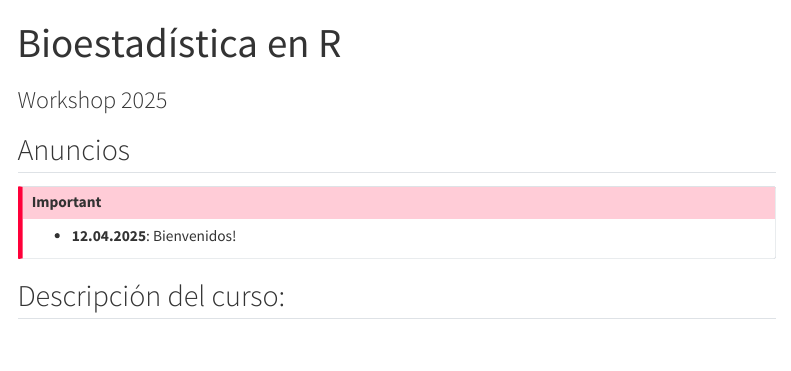
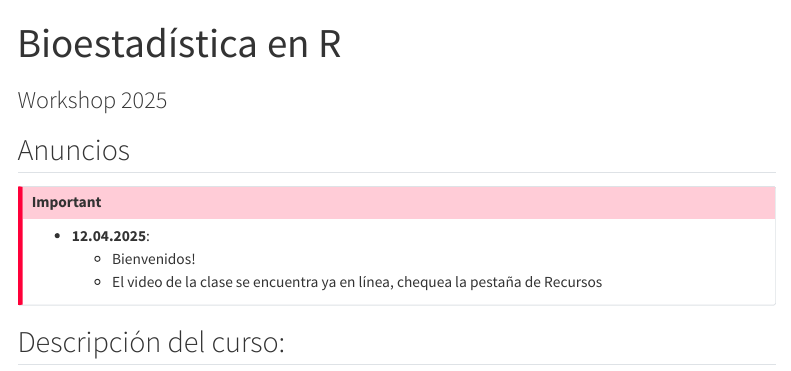
Before and after one commit to mmorenozam/biohack_progR, a Quarto document (index.qmd): the page in a window 1100 px wide, from its top. Rendered offline with R 4.5, knitr and Pandoc in place of Quarto, with nearby package versions; some code elsewhere in the file could not run offline; menus at the side of the page are left out.

Commit message:
update 12.04.2025

```diff
--- a/index.qmd
+++ b/index.qmd
@@ -12,7 +12,10 @@
 ## Anuncios
 
 ::: {.callout-important}
--   **12.04.2025**: Bienvenidos!
+-   **12.04.2025**:
+    -   Bienvenidos!
+    -   El video de la clase se encuentra ya en línea, chequea la pestaña de Recursos
+
 <!-- Note that there are five types of callouts, including: -->
 <!-- `note`, `warning`, `important`, `tip`, and `caution`. -->
 :::
```
Also changed, not shown: final.qmd (+1 -1 lines), recursos.qmd (+3 -1 lines), docs/search.json, 20 other files.
